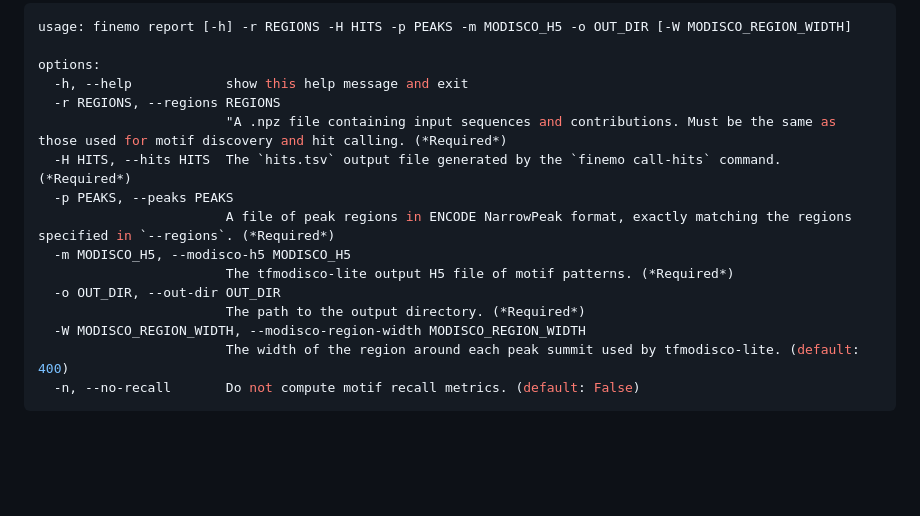
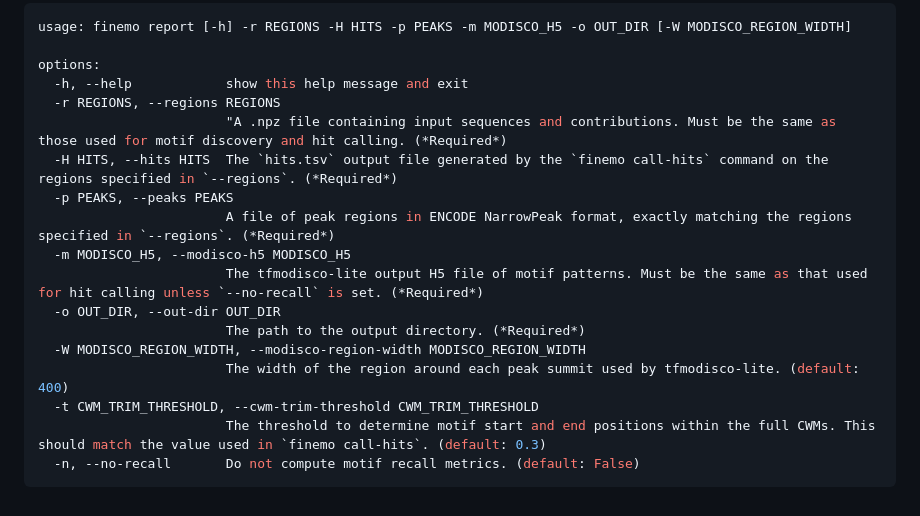
Before and after one commit to austintwang/finemo_gpu, a Markdown page: README.md, the part around the change. Drawn GitHub-style; blank space fills up the shorter version.

Commit message:
Update documentation for report

````diff
--- a/README.md
+++ b/README.md
@@ -252,14 +252,16 @@ options:
   -h, --help            show this help message and exit
   -r REGIONS, --regions REGIONS
                         "A .npz file containing input sequences and contributions. Must be the same as those used for motif discovery and hit calling. (*Required*)
-  -H HITS, --hits HITS  The `hits.tsv` output file generated by the `finemo call-hits` command. (*Required*)
+  -H HITS, --hits HITS  The `hits.tsv` output file generated by the `finemo call-hits` command on the regions specified in `--regions`. (*Required*)
   -p PEAKS, --peaks PEAKS
                         A file of peak regions in ENCODE NarrowPeak format, exactly matching the regions specified in `--regions`. (*Required*)
   -m MODISCO_H5, --modisco-h5 MODISCO_H5
-                        The tfmodisco-lite output H5 file of motif patterns. (*Required*)
+                        The tfmodisco-lite output H5 file of motif patterns. Must be the same as that used for hit calling unless `--no-recall` is set. (*Required*)
   -o OUT_DIR, --out-dir OUT_DIR
                         The path to the output directory. (*Required*)
   -W MODISCO_REGION_WIDTH, --modisco-region-width MODISCO_REGION_WIDTH
                         The width of the region around each peak summit used by tfmodisco-lite. (default: 400)
+  -t CWM_TRIM_THRESHOLD, --cwm-trim-threshold CWM_TRIM_THRESHOLD
+                        The threshold to determine motif start and end positions within the full CWMs. This should match the value used in `finemo call-hits`. (default: 0.3)
   -n, --no-recall       Do not compute motif recall metrics. (default: False)
 ```
````
